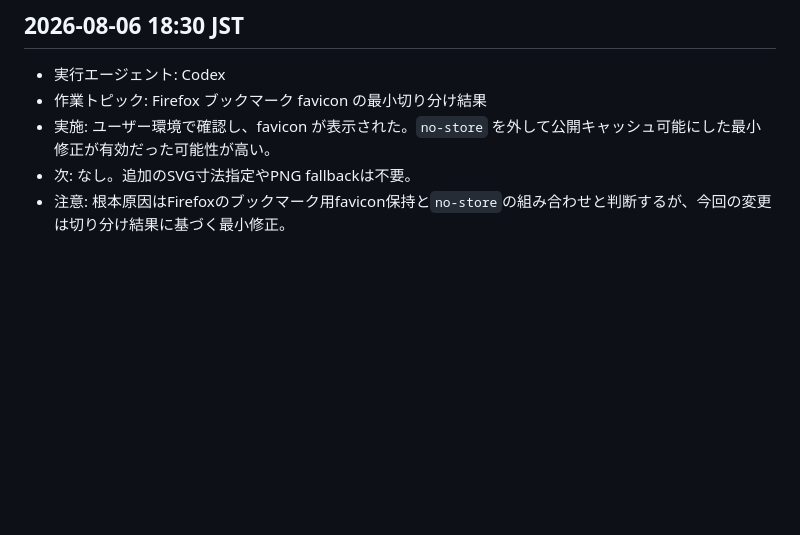
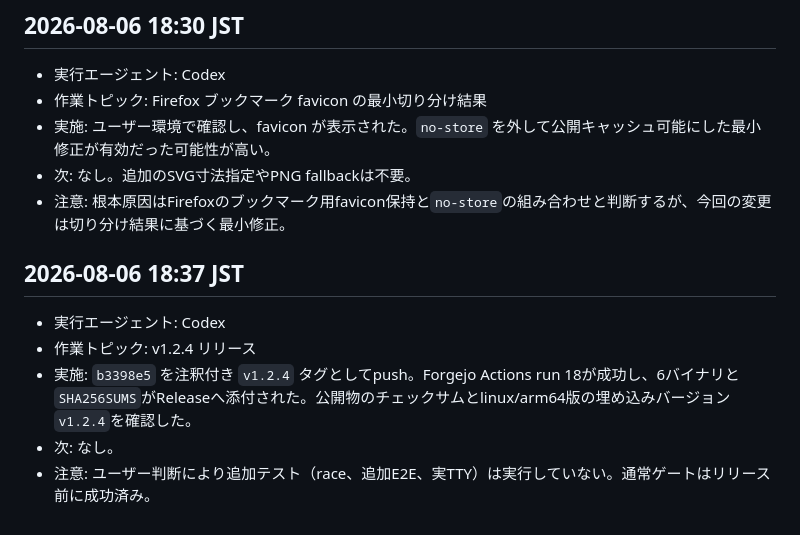
Before and after one commit to HarakaraSite/hayari, a Markdown page: .handoff/handoff.md, the part around the change. Drawn GitHub-style; blank space fills up the shorter version.

Commit message:
docs: record v1.2.4 release

```diff
--- a/.handoff/handoff.md
+++ b/.handoff/handoff.md
@@ -1210,3 +1210,11 @@
 - 実施: ユーザー環境で確認し、favicon が表示された。`no-store` を外して公開キャッシュ可能にした最小修正が有効だった可能性が高い。
 - 次: なし。追加のSVG寸法指定やPNG fallbackは不要。
 - 注意: 根本原因はFirefoxのブックマーク用favicon保持と`no-store`の組み合わせと判断するが、今回の変更は切り分け結果に基づく最小修正。
+
+## 2026-08-06 18:37 JST
+
+- 実行エージェント: Codex
+- 作業トピック: v1.2.4 リリース
+- 実施: `b3398e5` を注釈付き `v1.2.4` タグとしてpush。Forgejo Actions run 18が成功し、6バイナリと`SHA256SUMS`がReleaseへ添付された。公開物のチェックサムとlinux/arm64版の埋め込みバージョン`v1.2.4`を確認した。
+- 次: なし。
+- 注意: ユーザー判断により追加テスト（race、追加E2E、実TTY）は実行していない。通常ゲートはリリース前に成功済み。
```
